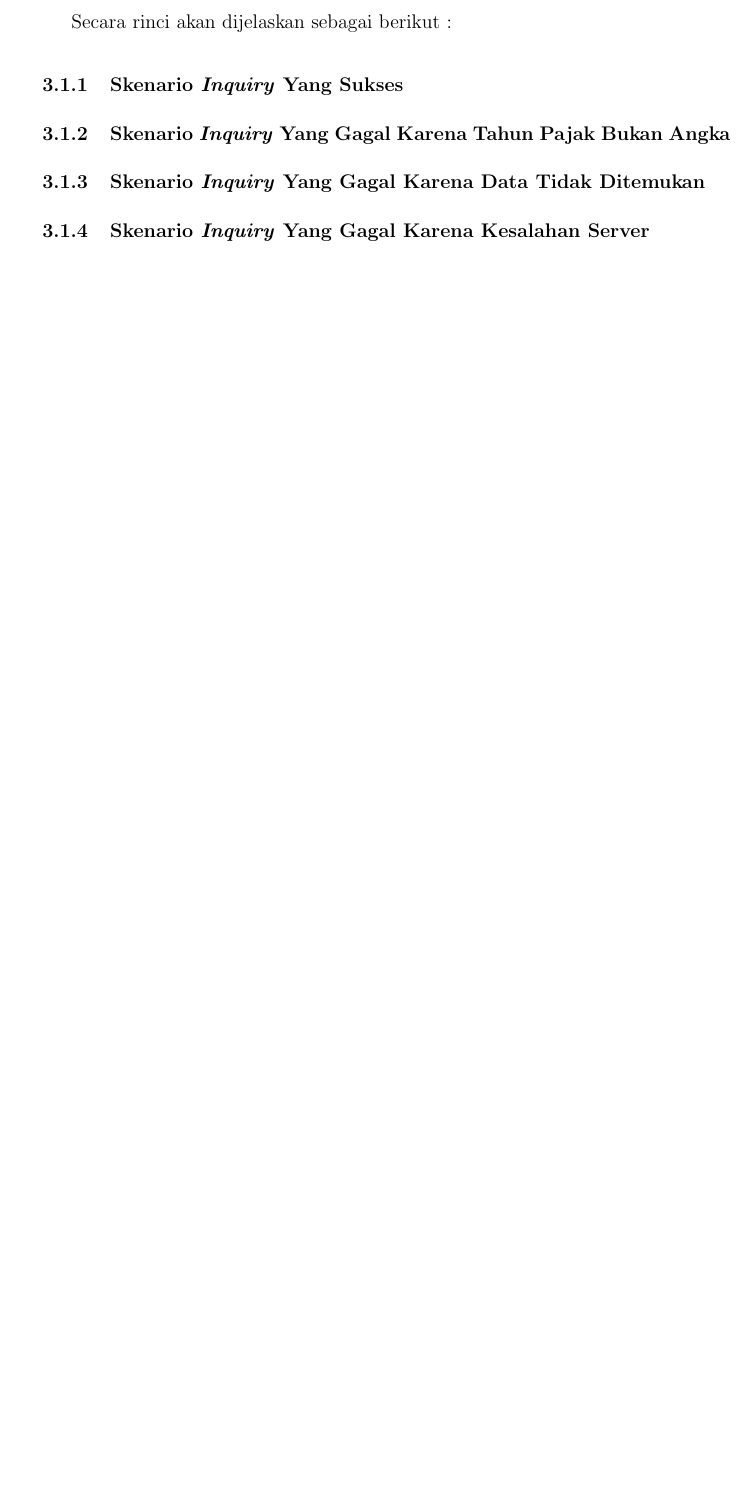
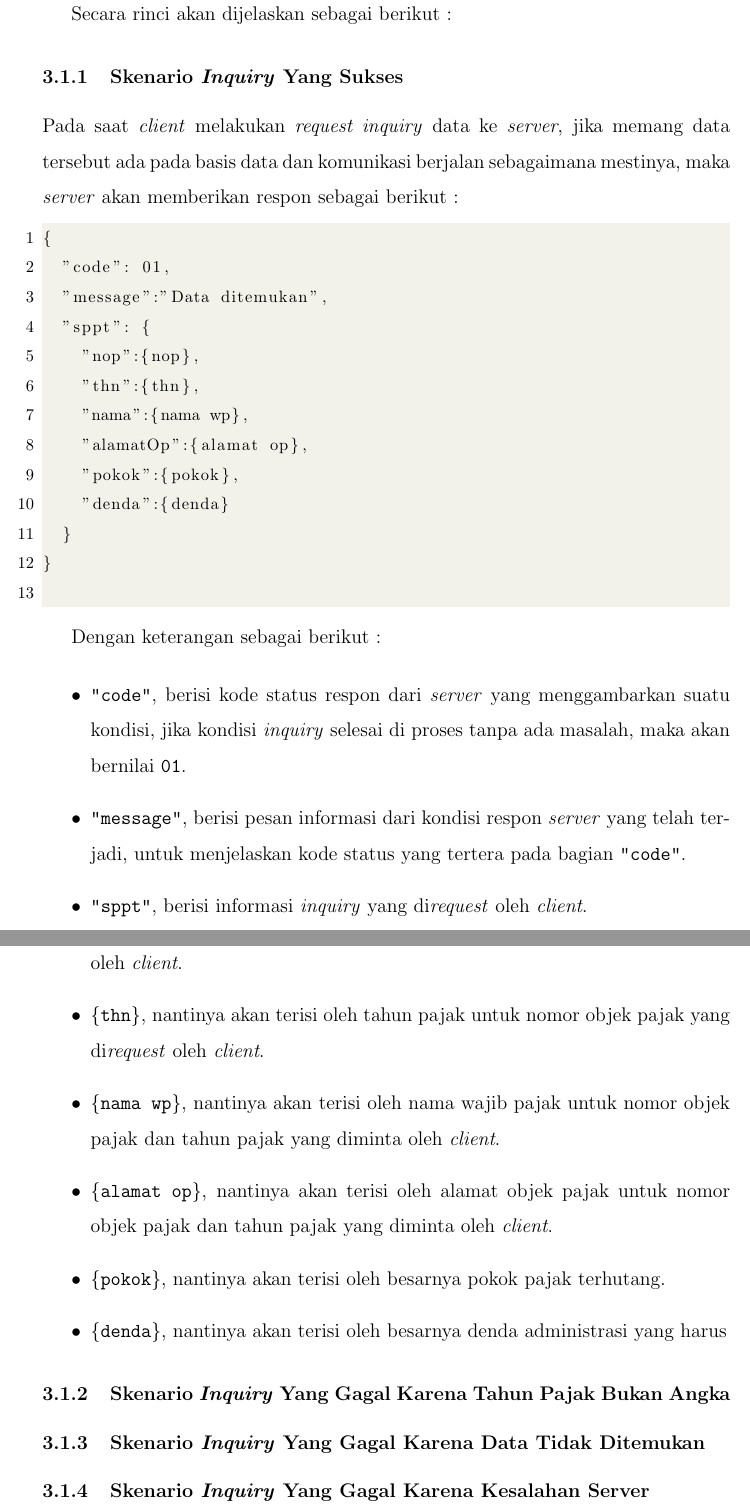
Before and after one commit to tamami-bf/petunjuk-operasional-ws-pbb, a LaTeX document (00.book.tex): part of page 4 of 4 before the commit and two parts of pages 4 and 5 of 5 after it, the two joined at a grey line, cut so that both start at the same text, the shorter picture padded with empty space. Compiled offline with pdfLaTeX.

Commit message:
update content

```diff
--- a/00.book.tex
+++ b/00.book.tex
@@ -138,6 +138,45 @@ Secara rinci akan dijelaskan sebagai berikut :
 
 \subsubsection{Skenario \textit{Inquiry} Yang Sukses}
 
+  Pada saat \textit{client} melakukan \textit{request inquiry} data ke \textit{server}, jika memang data tersebut ada pada basis data dan komunikasi berjalan sebagaimana mestinya, maka \textit{server} akan memberikan respon sebagai berikut :
+
+  \begin{lstlisting}
+{
+  "code": 01,
+  "message":"Data ditemukan",
+  "sppt": {
+    "nop":{nop},
+    "thn":{thn},
+    "nama":{nama wp},
+    "alamatOp":{alamat op},
+    "pokok":{pokok},
+    "denda":{denda}
+  }
+}
+  \end{lstlisting}
+
+  Dengan keterangan sebagai berikut :
+
+  \begin{itemize}
+    \item \texttt{"code"}, berisi kode status respon dari \textit{server} yang menggambarkan suatu kondisi, jika kondisi \textit{inquiry} selesai di proses tanpa ada masalah, maka akan bernilai \texttt{01}.
+
+    \item \texttt{"message"}, berisi pesan informasi dari kondisi respon \textit{server} yang telah terjadi, untuk menjelaskan kode status yang tertera pada bagian \texttt{"code"}.
+
+    \item \texttt{"sppt"}, berisi informasi \textit{inquiry} yang di\textit{request} oleh \textit{client}.
+
+    \item \texttt{\{nop\}}, nantinya akan terisi oleh Nomor Objek Pajak PBB-P2 yang di\textit{request} oleh \textit{client}.
+
+    \item \texttt{\{thn\}}, nantinya akan terisi oleh tahun pajak untuk nomor objek pajak yang di\textit{request} oleh \textit{client}.
+
+    \item \texttt{\{nama wp\}}, nantinya akan terisi oleh nama wajib pajak untuk nomor objek pajak dan tahun pajak yang diminta oleh \textit{client}.
+
+    \item \texttt{\{alamat op\}}, nantinya akan terisi oleh alamat objek pajak untuk nomor objek pajak dan tahun pajak yang diminta oleh \textit{client}.
+
+    \item \texttt{\{pokok\}}, nantinya akan terisi oleh besarnya pokok pajak terhutang.
+
+    \item \texttt{\{denda\}}, nantinya akan terisi oleh besarnya denda administrasi yang harus
+  \end{itemize}
+
 \subsubsection{Skenario \textit{Inquiry} Yang Gagal Karena Tahun Pajak Bukan Angka}
 
 \subsubsection{Skenario \textit{Inquiry} Yang Gagal Karena Data Tidak Ditemukan}
```
